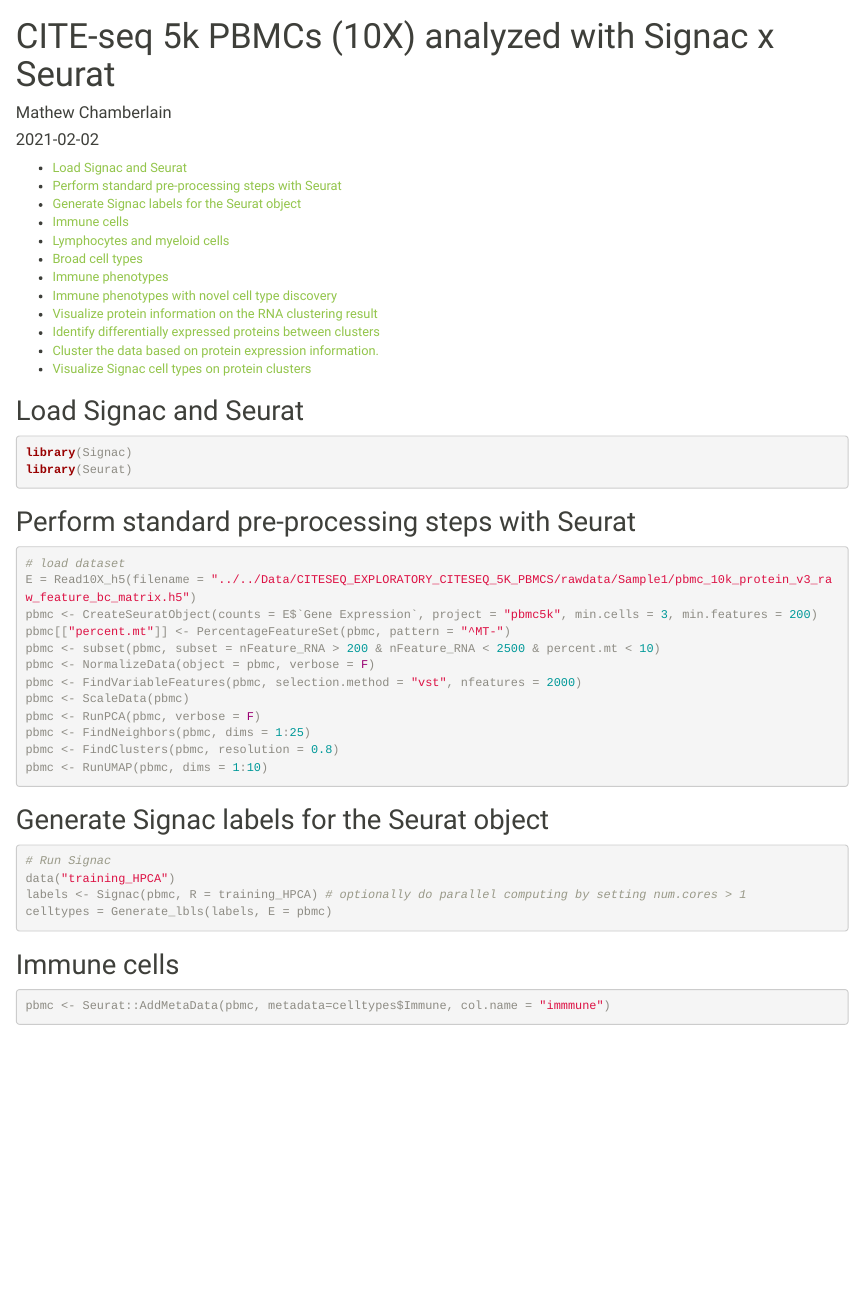
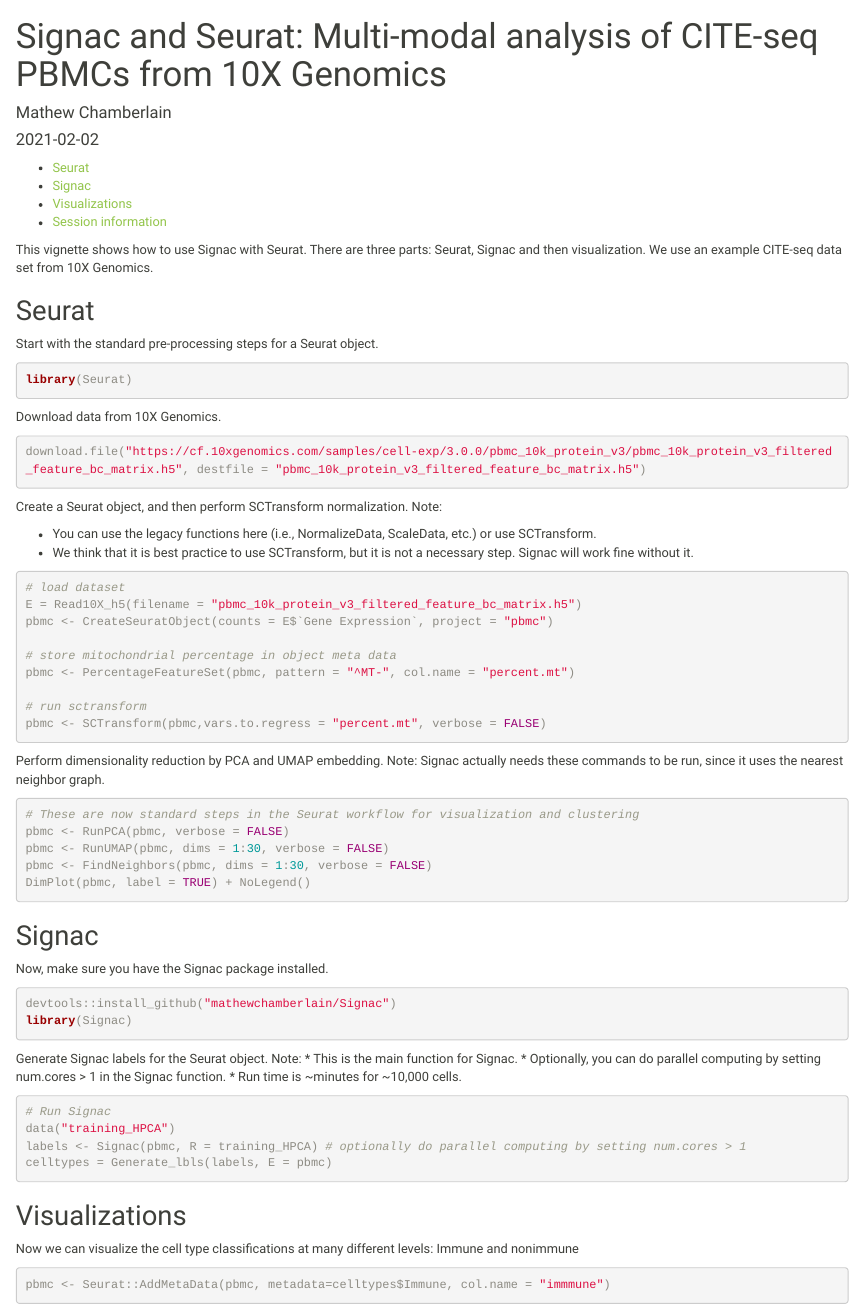
Before and after one commit to mathewchamberlain/SignacX, an R Markdown document (vignettes/signac-Seurat_CITEseq.Rmd): the page in a window 1100 px wide, from its top. Rendered offline with R 4.5, knitr and Pandoc, with nearby package versions; some code elsewhere in the file could not run offline.

Commit message:
1. Updated README 2. Updated multi-modal vignette 3. Adjusted Signac function to work with DefaultAssay in Seurat. 4. Removed normalization function after KSoftImpute to prevent occasional errors resulting in NA values.

````diff
--- a/vignettes/signac-Seurat_CITEseq.Rmd
+++ b/vignettes/signac-Seurat_CITEseq.Rmd
@@ -1,5 +1,5 @@
 ---
-title: 'CITE-seq 5k PBMCs (10X) analyzed with Signac x Seurat'
+title: 'Signac and Seurat: Multi-modal analysis of CITE-seq PBMCs from 10X Genomics'
 author: 'Mathew Chamberlain'
 date: "`r Sys.Date()`"
 output:
@@ -10,31 +10,61 @@
       after_body: footer.html
 ---
 
-## Load Signac and Seurat
+This vignette shows how to use Signac with Seurat. There are three parts: Seurat, Signac and then visualization. We use an example CITE-seq data set from 10X Genomics.
 
-```{r setup, message = F, eval = F}
-library(Signac)
+## Seurat
+
+Start with the standard pre-processing steps for a Seurat object.
+
+```{r setupSeurat, message = F, eval = F}
 library(Seurat)
 ```
 
-## Perform standard pre-processing steps with Seurat
+Download data from 10X Genomics.
 
-```{r Seurat, message = F, eval = F}
-# load dataset
-E = Read10X_h5(filename = "../../Data/CITESEQ_EXPLORATORY_CITESEQ_5K_PBMCS/rawdata/Sample1/pbmc_10k_protein_v3_raw_feature_bc_matrix.h5")
-pbmc <- CreateSeuratObject(counts = E$`Gene Expression`, project = "pbmc5k", min.cells = 3, min.features = 200)
-pbmc[["percent.mt"]] <- PercentageFeatureSet(pbmc, pattern = "^MT-")
-pbmc <- subset(pbmc, subset = nFeature_RNA > 200 & nFeature_RNA < 2500 & percent.mt < 10)
-pbmc <- NormalizeData(object = pbmc, verbose = F)
-pbmc <- FindVariableFeatures(pbmc, selection.method = "vst", nfeatures = 2000)
-pbmc <- ScaleData(pbmc)
-pbmc <- RunPCA(pbmc, verbose = F)
-pbmc <- FindNeighbors(pbmc, dims = 1:25)
-pbmc <- FindClusters(pbmc, resolution = 0.8)
-pbmc <- RunUMAP(pbmc, dims = 1:10)
+```{r setup, message = F, eval = F}
+download.file("https://cf.10xgenomics.com/samples/cell-exp/3.0.0/pbmc_10k_protein_v3/pbmc_10k_protein_v3_filtered_feature_bc_matrix.h5", destfile = "pbmc_10k_protein_v3_filtered_feature_bc_matrix.h5")
 ```
 
-## Generate Signac labels for the Seurat object
+Create a Seurat object, and then perform SCTransform normalization. Note:
+
+* You can use the legacy functions here (i.e., NormalizeData, ScaleData, etc.) or use SCTransform.
+* We think that it is best practice to use SCTransform, but it is not a necessary step. Signac will work fine without it.
+
+```{r Seurat, message = T, eval = F}
+# load dataset
+E = Read10X_h5(filename = "pbmc_10k_protein_v3_filtered_feature_bc_matrix.h5")
+pbmc <- CreateSeuratObject(counts = E$`Gene Expression`, project = "pbmc")
+
+# store mitochondrial percentage in object meta data
+pbmc <- PercentageFeatureSet(pbmc, pattern = "^MT-", col.name = "percent.mt")
+
+# run sctransform
+pbmc <- SCTransform(pbmc,vars.to.regress = "percent.mt", verbose = FALSE)
+```
+
+Perform dimensionality reduction by PCA and UMAP embedding. Note: Signac actually needs these commands to be run, since it uses the nearest neighbor graph.
+```{r Seurat 2, message = T, eval = F}
+# These are now standard steps in the Seurat workflow for visualization and clustering
+pbmc <- RunPCA(pbmc, verbose = FALSE)
+pbmc <- RunUMAP(pbmc, dims = 1:30, verbose = FALSE)
+pbmc <- FindNeighbors(pbmc, dims = 1:30, verbose = FALSE)
+DimPlot(pbmc, label = TRUE) + NoLegend()
+```
+
+## Signac
+
+Now, make sure you have the Signac package installed.
+
+```{r setup2, message = F, eval = F}
+devtools::install_github("mathewchamberlain/Signac")
+library(Signac)
+```
+
+Generate Signac labels for the Seurat object. Note:
+* This is the main function for Signac.
+* Optionally, you can do parallel computing by setting num.cores > 1 in the Signac function.
+* Run time is ~minutes for ~10,000 cells.
 
 ```{r Signac, message = T, eval = F}
 # Run Signac
@@ -43,8 +73,10 @@
 celltypes = Generate_lbls(labels, E = pbmc)
 ```
 
-## Immune cells
+## Visualizations
 
+Now we can visualize the cell type classifications at many different levels:
+Immune and nonimmune
 ```{r Seurat Visualization 0, message = F}
 pbmc <- Seurat::AddMetaData(pbmc, metadata=celltypes$Immune, col.name = "immmune")
 pbmc <- Seurat::SetIdent(pbmc, value='immmune')
````
Also changed, not shown: R/CID.R (+8 -9 lines), README.md, vignettes/signac-Seurat_CITEseq.Rmd (24 more changed lines), 1 other file.
